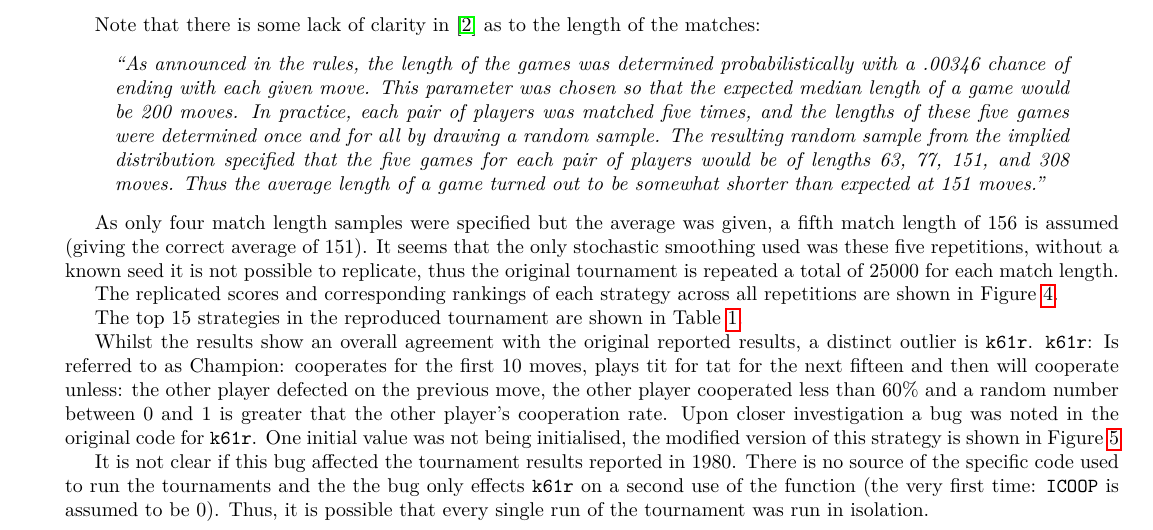
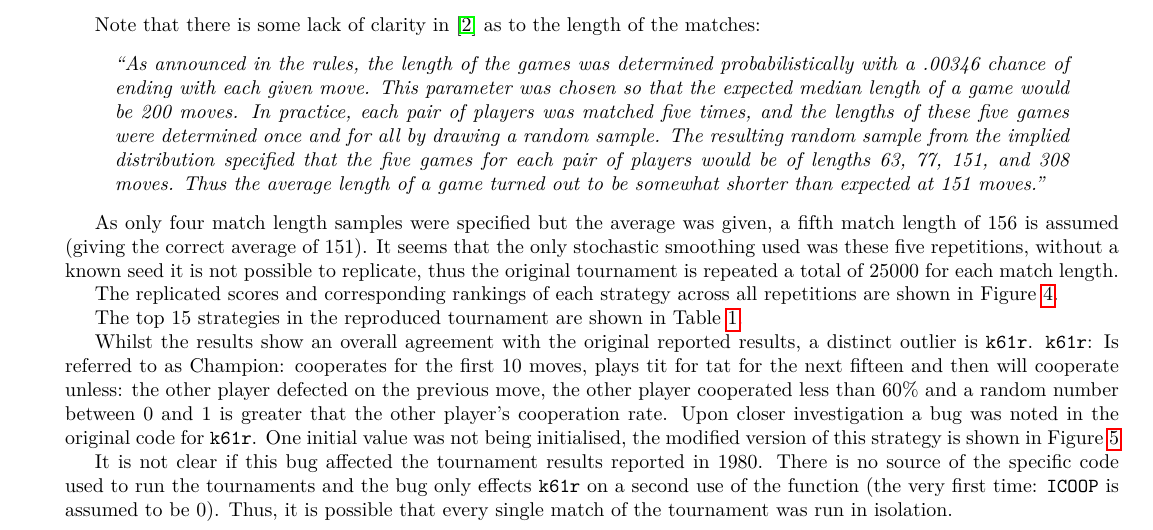
Before and after one commit to Axelrod-Python/revisiting-axelrod-second, a LaTeX document (main.tex): part of page 3 of 17, cut so that both start at the same text. Compiled offline with pdfLaTeX.

Commit message:
Make some minor changes.

```diff
--- a/main.tex
+++ b/main.tex
@@ -346,10 +346,10 @@ C TYPED BY JM 3/27/79
 \end{figure}
 
 It is not clear if this bug affected the tournament results reported in 1980.
-There is no source of the specific code used to run the tournaments and the
+There is no source of the specific code used to run the tournaments and
 the bug only effects \texttt{k61r} on a second use of the function (the very
 first time: \texttt{ICOOP} is assumed to be 0). Thus, it is possible that every
-single run of the tournament was run in isolation.
+single match of the tournament was run in isolation.
 
 % TODO Include text and references about best practices in software.
 
```
Also changed, not shown: main.pdf.
